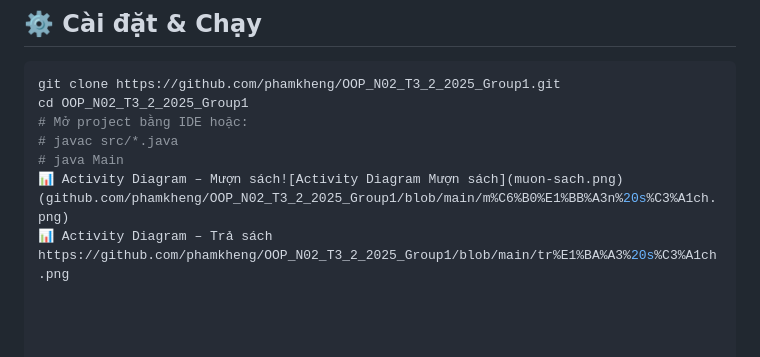
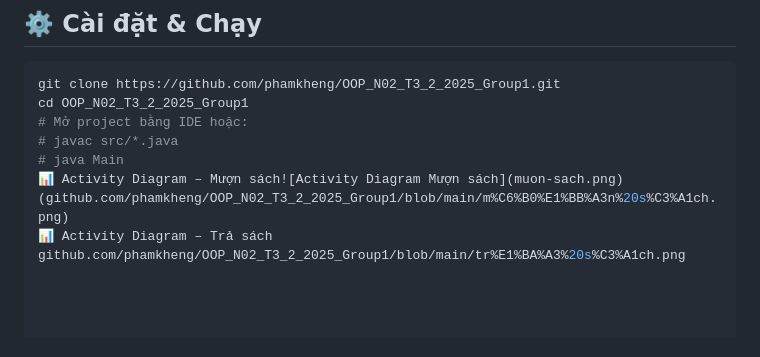
Before and after one commit to phamkheng/OOP_N02_T3_2_2025_Group1, a Markdown page: README.md, the part around the change. Rendered like a GitHub page.

```diff
--- a/README.md
+++ b/README.md
@@ -73,7 +73,7 @@ cd OOP_N02_T3_2_2025_Group1
 # javac src/*.java
 # java Main
 📊 Activity Diagram – Mượn sách![Activity Diagram Mượn sách](muon-sach.png)(github.com/phamkheng/OOP_N02_T3_2_2025_Group1/blob/main/m%C6%B0%E1%BB%A3n%20s%C3%A1ch.png)
-📊 Activity Diagram – Trả sách https://github.com/phamkheng/OOP_N02_T3_2_2025_Group1/blob/main/tr%E1%BA%A3%20s%C3%A1ch.png
+📊 Activity Diagram – Trả sách github.com/phamkheng/OOP_N02_T3_2_2025_Group1/blob/main/tr%E1%BA%A3%20s%C3%A1ch.png
 
 
 
```
